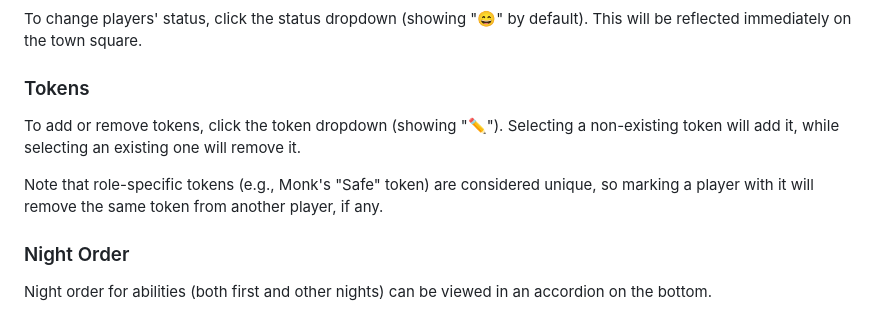
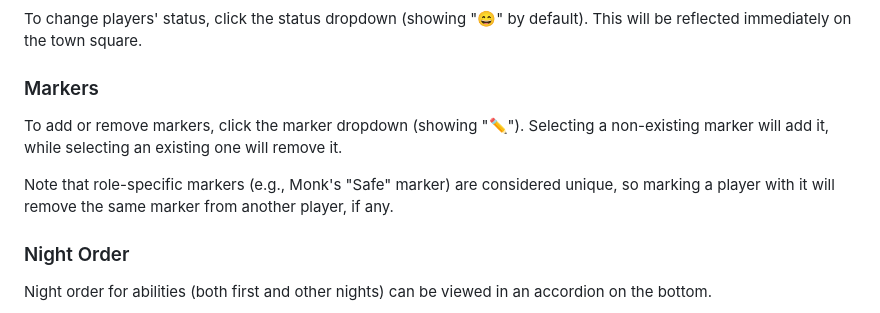
Before and after one commit to kputrajaya/botc, a Markdown page: tutorial.md, the part around the change. Rendered like a GitHub page.

Commit message:
Tokens -> markers

```diff
--- a/tutorial.md
+++ b/tutorial.md
@@ -47,11 +47,11 @@ Optionally, you can skip it altogether and use physical tokens to display player
 
 To change players' status, click the status dropdown (showing "&#128516;" by default). This will be reflected immediately on the town square.
 
-### Tokens
+### Markers
 
-To add or remove tokens, click the token dropdown (showing "&#9999;&#65039;"). Selecting a non-existing token will add it, while selecting an existing one will remove it.
+To add or remove markers, click the marker dropdown (showing "&#9999;&#65039;"). Selecting a non-existing marker will add it, while selecting an existing one will remove it.
 
-Note that role-specific tokens (e.g., Monk's "Safe" token) are considered unique, so marking a player with it will remove the same token from another player, if any.
+Note that role-specific markers (e.g., Monk's "Safe" marker) are considered unique, so marking a player with it will remove the same marker from another player, if any.
 
 ### Night Order
 
```
